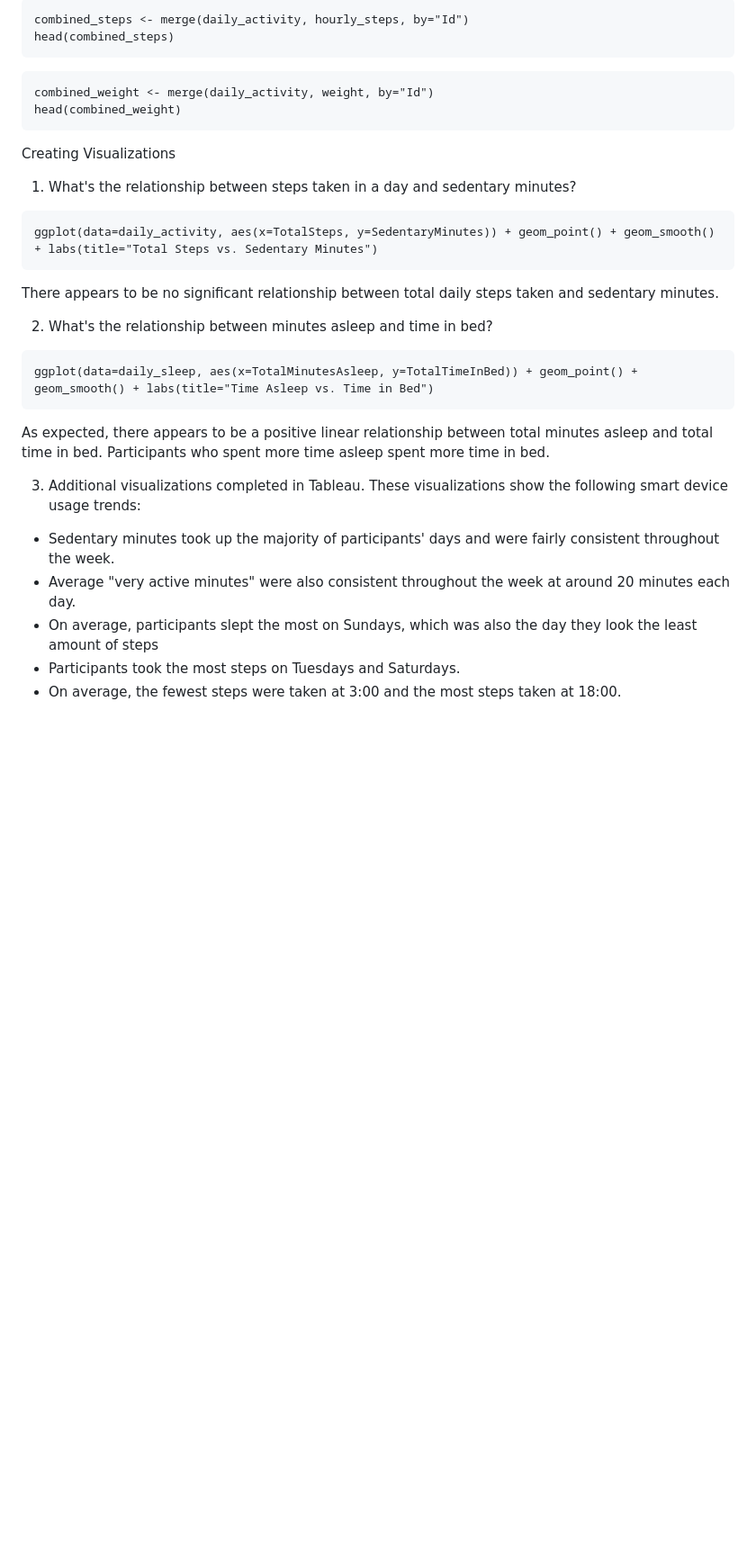
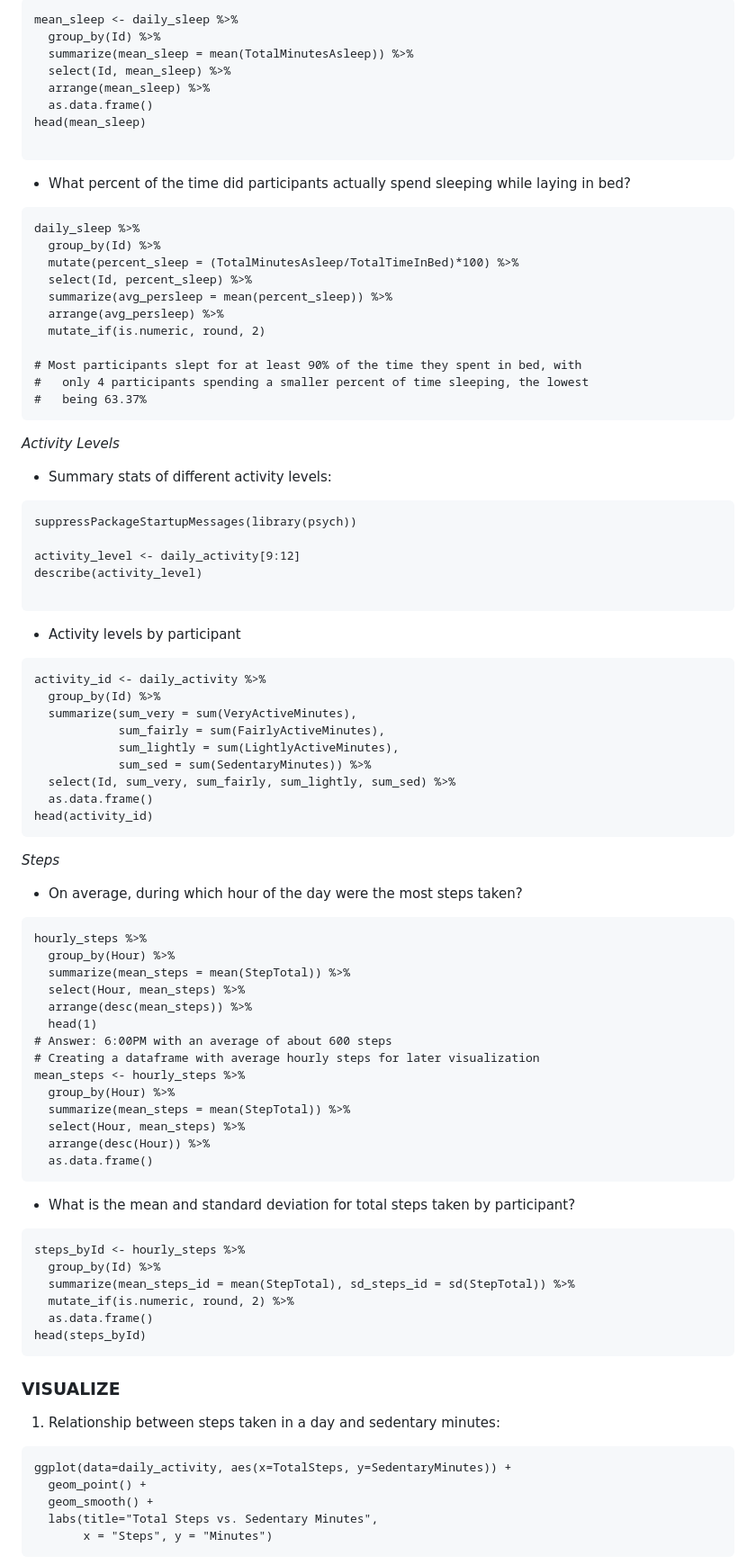
Before and after one commit to NikoSeino/Bellabeat-case-study, a Markdown page: README.md, the part around the change printed below. Shown: that part at 90% size. GitHub-like rendering; blank space fills up the shorter version.

Commit message:
Update README.md
updated analysis 5-2-23

````diff
--- a/README.md
+++ b/README.md
@@ -107,29 +129,89 @@ head(combined_data)
 ```{r}
-combined_steps <- merge(daily_activity, hourly_steps, by="Id")
-head(combined_steps)
+mean_sleep <- daily_sleep %>%
+  group_by(Id) %>%
+  summarize(mean_sleep = mean(TotalMinutesAsleep)) %>%
+  select(Id, mean_sleep) %>%
+  arrange(mean_sleep) %>%
+  as.data.frame()
+head(mean_sleep)
+
 ```
+
+
+* What percent of the time did participants actually spend sleeping while laying in bed?
 ```{r}
-combined_weight <- merge(daily_activity, weight, by="Id")
-head(combined_weight)
+daily_sleep %>%
+  group_by(Id) %>%
+  mutate(percent_sleep = (TotalMinutesAsleep/TotalTimeInBed)*100) %>%
+  select(Id, percent_sleep) %>%
+  summarize(avg_persleep = mean(percent_sleep)) %>%
+  arrange(avg_persleep) %>%
+  mutate_if(is.numeric, round, 2)
+
+# Most participants slept for at least 90% of the time they spent in bed, with
+#   only 4 participants spending a smaller percent of time sleeping, the lowest
+#   being 63.37%
 ```
-Creating Visualizations
-1. What's the relationship between steps taken in a day and sedentary minutes?
+
+_Activity Levels_
+
+* Summary stats of different activity levels:
 ```{r}
-ggplot(data=daily_activity, aes(x=TotalSteps, y=SedentaryMinutes)) + geom_point() + geom_smooth() + labs(title="Total Steps vs. Sedentary Minutes")
+suppressPackageStartupMessages(library(psych))
+
+activity_level <- daily_activity[9:12]
+describe(activity_level)
+
 ```
-There appears to be no significant relationship between total daily steps taken and sedentary minutes.
+* Activity levels by participant
+```{r}
+activity_id <- daily_activity %>%
+  group_by(Id) %>%
+  summarize(sum_very = sum(VeryActiveMinutes),
+            sum_fairly = sum(FairlyActiveMinutes),
+            sum_lightly = sum(LightlyActiveMinutes),
+            sum_sed = sum(SedentaryMinutes)) %>%
+  select(Id, sum_very, sum_fairly, sum_lightly, sum_sed) %>%
+  as.data.frame()
+head(activity_id)
+```
+_Steps_
 
-2. What's the relationship between minutes asleep and time in bed?
+* On average, during which hour of the day were the most steps taken?
 ```{r}
-ggplot(data=daily_sleep, aes(x=TotalMinutesAsleep, y=TotalTimeInBed)) + geom_point() + geom_smooth() + labs(title="Time Asleep vs. Time in Bed")
+hourly_steps %>%
+  group_by(Hour) %>%
+  summarize(mean_steps = mean(StepTotal)) %>%
+  select(Hour, mean_steps) %>%
+  arrange(desc(mean_steps)) %>%
+  head(1)
+# Answer: 6:00PM with an average of about 600 steps
+# Creating a dataframe with average hourly steps for later visualization
+mean_steps <- hourly_steps %>%
+  group_by(Hour) %>%
+  summarize(mean_steps = mean(StepTotal)) %>%
+  select(Hour, mean_steps) %>%
+  arrange(desc(Hour)) %>%
+  as.data.frame()
 ```
-As expected, there appears to be a positive linear relationship between total minutes asleep and total time in bed. Participants who spent more time asleep spent more time in bed.
 
-3. Additional visualizations completed in Tableau.
-These visualizations show the following smart device usage trends:
-- Sedentary minutes took up the majority of participants' days and were fairly consistent throughout the week.
-- Average "very active minutes" were also consistent throughout the week at around 20 minutes each day.
-- On average, participants slept the most on Sundays, which was also the day they look the least amount of steps
-- Participants took the most steps on Tuesdays and Saturdays.
-- On average, the fewest steps were taken at 3:00 and the most steps taken at 18:00.
+* What is the mean and standard deviation for total steps taken by participant?
+```{r}
+steps_byId <- hourly_steps %>%
+  group_by(Id) %>%
+  summarize(mean_steps_id = mean(StepTotal), sd_steps_id = sd(StepTotal)) %>%
+  mutate_if(is.numeric, round, 2) %>%
+  as.data.frame()
+head(steps_byId)
+```
+<a name="visualize"></a>
+### VISUALIZE
+1. Relationship between steps taken in a day and sedentary minutes:
+```{r message=FALSE}
+ggplot(data=daily_activity, aes(x=TotalSteps, y=SedentaryMinutes)) +
+  geom_point() +
+  geom_smooth() +
+  labs(title="Total Steps vs. Sedentary Minutes",
+       x = "Steps", y = "Minutes")
+```
 
````
Also changed, not shown: other parts of README.md (+139 -54 lines).
